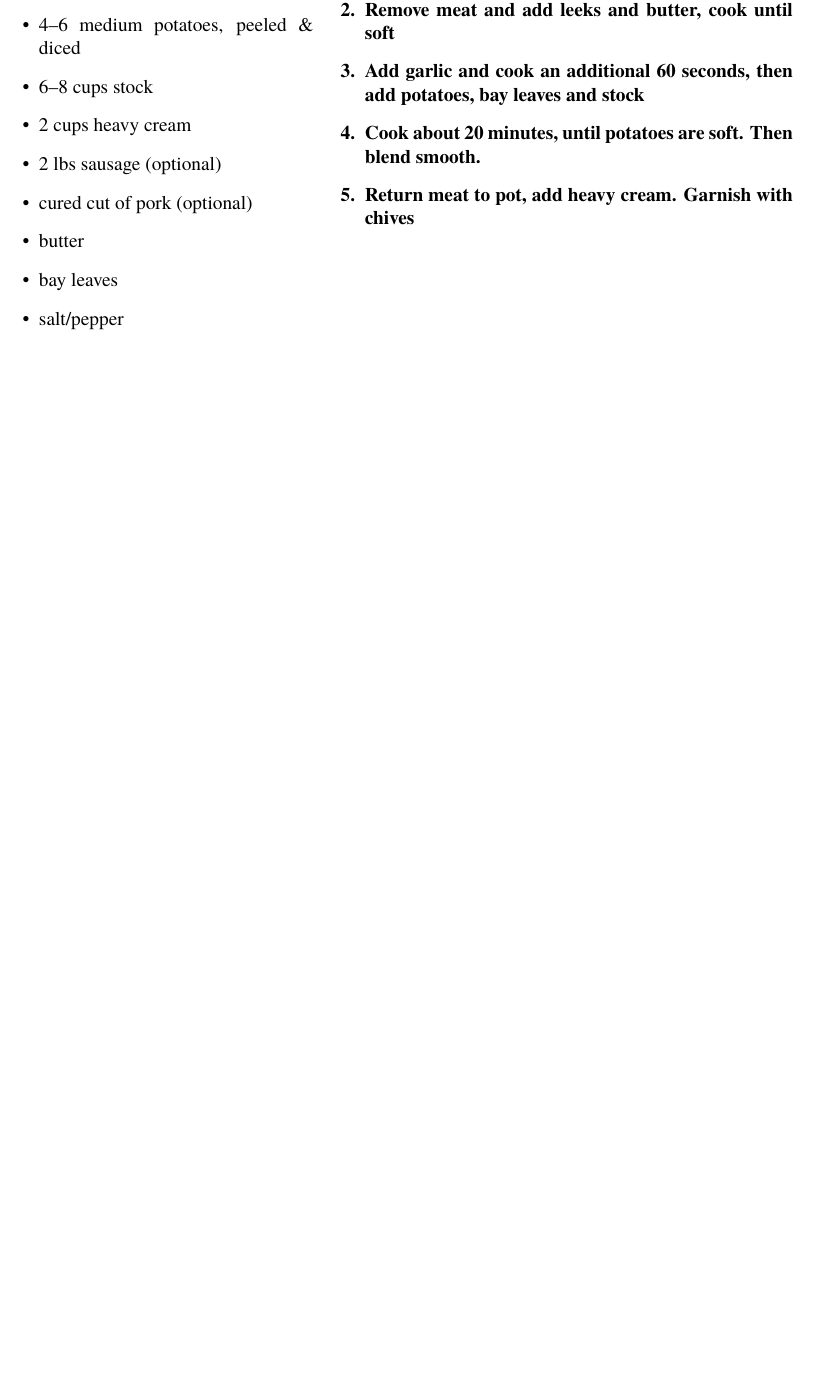
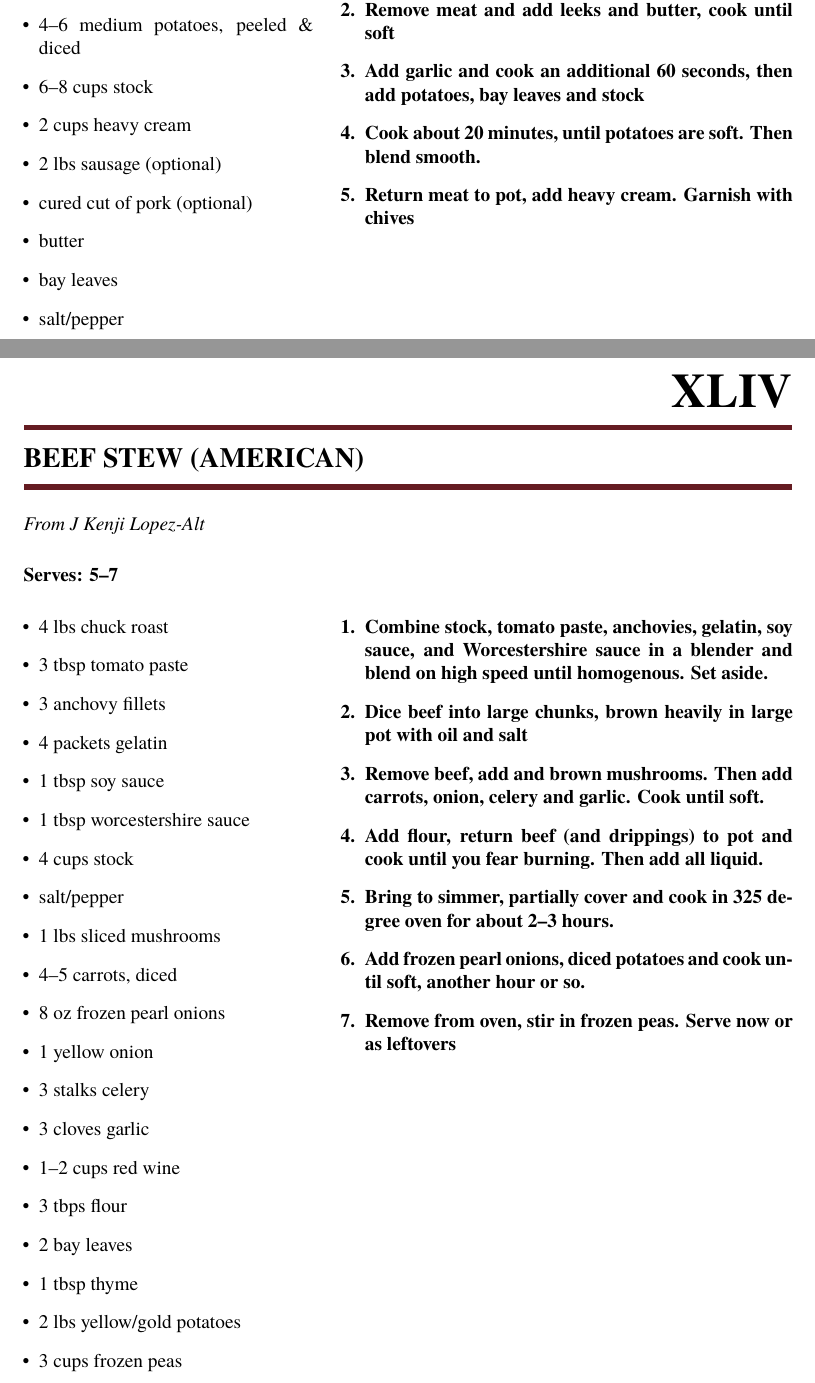
Before and after one commit to patmcmack/cookBook, a LaTeX thesis (cookBook.tex): part of page 46 of 47 before the commit and two parts of pages 46 and 47 of 51 after it, the two joined at a grey line, cut so that both start at the same text, the shorter picture padded with empty space. Compiled offline with pdfLaTeX.

Commit message:
Added beef stew2, greenGoddess, inasal

```diff
--- a/cookBook.tex
+++ b/cookBook.tex
@@ -1382 +1381,59 @@
 
+            \meal{Beef Stew (American)}
+            {From J Kenji Lopez-Alt}
+            {5--7}                % Serving Size
+            {\begin{itemize}      % Ingredients
+                  \item 4 lbs chuck roast
+                  \item 3 tbsp tomato paste
+                  \item 3 anchovy fillets
+                  \item 4 packets gelatin
+                  \item 1 tbsp soy sauce
+                  \item 1 tbsp worcestershire sauce
+                  \item 4 cups stock
+                  \item salt/pepper
+                  \item 1 lbs sliced mushrooms
+                  \item 4--5 carrots, diced
+                  \item 8 oz frozen pearl onions
+                  \item 1 yellow onion
+                  \item 3 stalks celery
+                  \item 3 cloves garlic
+                  \item 1--2 cups red wine
+                  \item 3 tbps flour
+                  \item 2 bay leaves
+                  \item 1 tbsp thyme
+                  \item 2 lbs yellow/gold potatoes
+                  \item 3 cups frozen peas
+            \end{itemize}}
+            {\begin{enumerate}    % Cooking Instructions
+                  \item  Combine stock, tomato paste, anchovies, gelatin, soy sauce, and Worcestershire sauce in a blender and blend on high speed until homogenous. Set aside.
+                  \item Dice beef into large chunks, brown heavily in large pot with oil and salt
+                  \item Remove beef, add and brown mushrooms. Then add carrots, onion, celery and garlic. Cook until soft.
+                  \item Add flour, return beef (and drippings) to pot and cook until you fear burning. Then add all liquid.
+                  \item Bring to simmer, partially cover and cook in 325 degree oven for about 2--3 hours.
+                  \item Add frozen pearl onions, diced potatoes and cook until soft, another hour or so.
+                  \item Remove from oven, stir in frozen peas. Serve now or as leftovers
+            \end{enumerate}}
+
+      \meal{Green Goddess dressing}
+            {Salad dressing, serves well with grilled spicy chicken and whatever greens}
+            {5--10}                % Serving Size
+            {\begin{itemize}      % Ingredients
+                  \item 1--2 cups chopped parsley
+                  \item minced chives (lots)
+                  \item fresh basil
+                  \item fresh mint
+                  \item 2--3 cloves garlic
+                  \item 2--4 anchovy fillets
+                  \item 2 lemons
+                  \item 1 tbps cherry vinegar
+                  \item 1/2 cup olive oil
+                  \item 1/2 cup mayo
+                  \item 1 cup plain greek yogurt
+                  \item salt/pepper
+            \end{itemize}}
+            {\begin{enumerate}    % Cooking Instructions
+                  \item  Throw everything in blender and blend smooth
+                  \item Slowly drizzle oil into running blender
+                  \item Season to taste and add a splash of water to thin dressing as needed
+                  \item Serve over greens with chicken
+            \end{enumerate}}
```
Also changed, not shown: cookBook.pdf, cookBook.tex (29 more changed lines).
